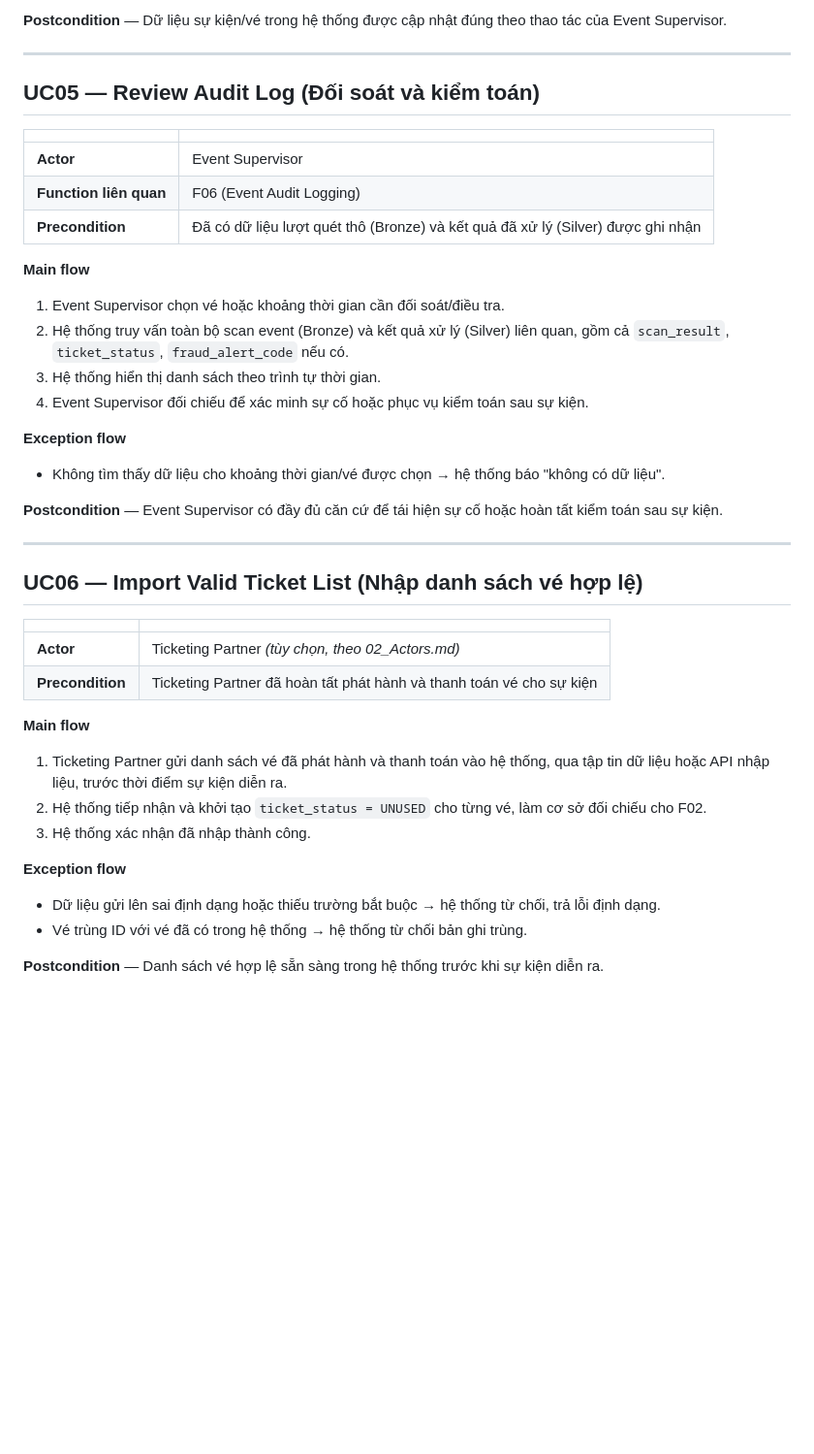
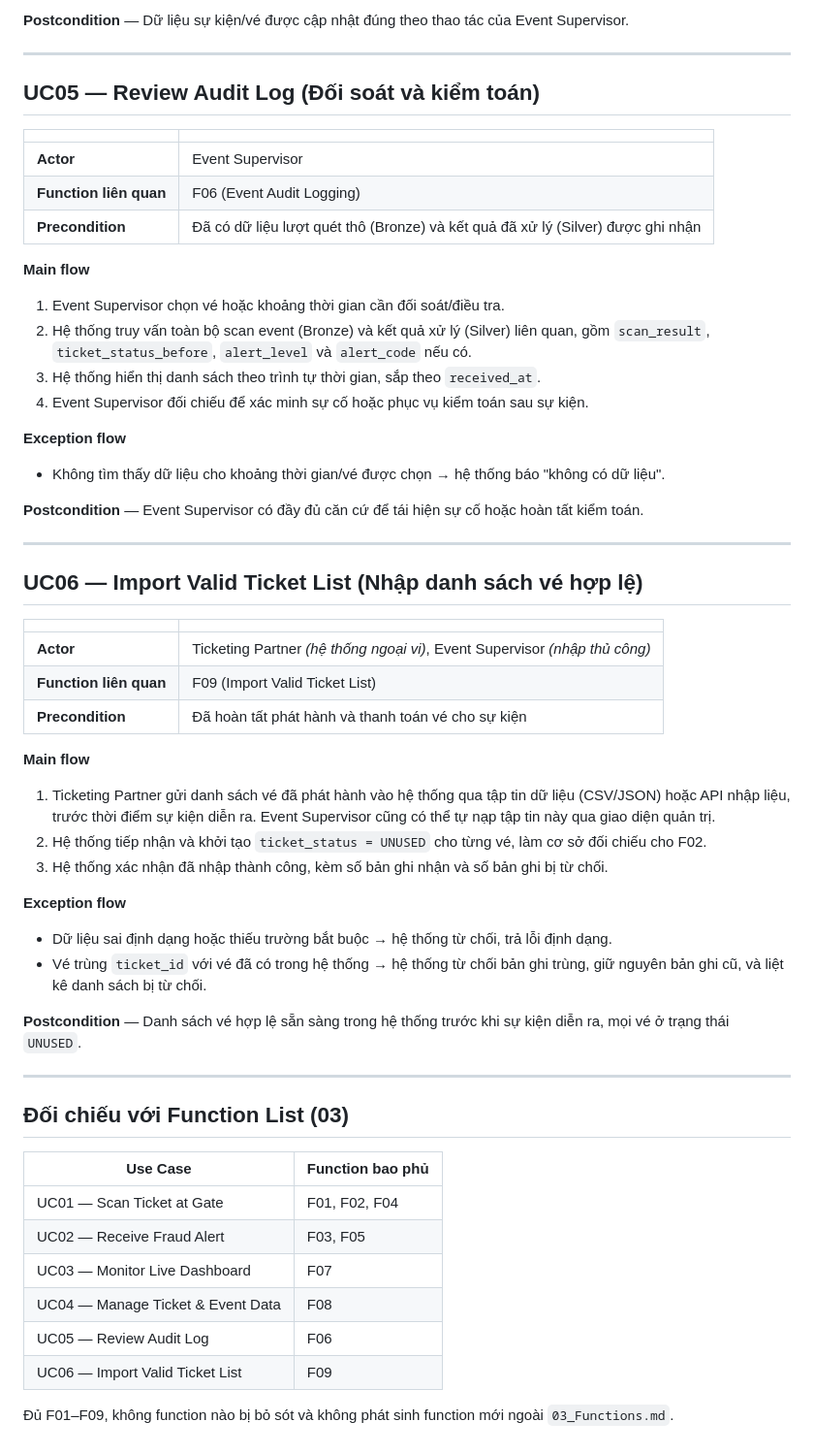
Before and after one commit to nhantranduynhan11-del/Near-Real-Time-Event-Ticket-Validation-Fraud-Detection-System, a Markdown page: Requirements/05_Use_Cases.md, the part around one of its changes. Shown at 97% size. Drawn GitHub-style; blank space fills up the shorter version.

```diff
--- a/Requirements/05_Use_Cases.md
+++ b/Requirements/05_Use_Cases.md
@@ -101,5 +169,5 @@
 
-**Postcondition** — Dữ liệu sự kiện/vé trong hệ thống được cập nhật đúng theo thao tác của Event Supervisor.
+**Postcondition** — Dữ liệu sự kiện/vé được cập nhật đúng theo thao tác của Event Supervisor.
 
 ---
 
@@ -112,15 +180,18 @@
 | **Precondition** | Đã có dữ liệu lượt quét thô (Bronze) và kết quả đã xử lý (Silver) được ghi nhận |
 
 **Main flow**
+
 1. Event Supervisor chọn vé hoặc khoảng thời gian cần đối soát/điều tra.
-2. Hệ thống truy vấn toàn bộ scan event (Bronze) và kết quả xử lý (Silver) liên quan, gồm cả `scan_result`, `ticket_status`, `fraud_alert_code` nếu có.
-3. Hệ thống hiển thị danh sách theo trình tự thời gian.
+2. Hệ thống truy vấn toàn bộ scan event (Bronze) và kết quả xử lý (Silver) liên quan, gồm
+   `scan_result`, `ticket_status_before`, `alert_level` và `alert_code` nếu có.
+3. Hệ thống hiển thị danh sách theo trình tự thời gian, sắp theo `received_at`.
 4. Event Supervisor đối chiếu để xác minh sự cố hoặc phục vụ kiểm toán sau sự kiện.
 
 **Exception flow**
+
 - Không tìm thấy dữ liệu cho khoảng thời gian/vé được chọn → hệ thống báo "không có dữ liệu".
 
-**Postcondition** — Event Supervisor có đầy đủ căn cứ để tái hiện sự cố hoặc hoàn tất kiểm toán sau sự kiện.
+**Postcondition** — Event Supervisor có đầy đủ căn cứ để tái hiện sự cố hoặc hoàn tất kiểm toán.
 
 ---
 
@@ -128,16 +199,38 @@
 
 | | |
 |---|---|
-| **Actor** | Ticketing Partner *(tùy chọn, theo 02_Actors.md)* |
-| **Precondition** | Ticketing Partner đã hoàn tất phát hành và thanh toán vé cho sự kiện |
+| **Actor** | Ticketing Partner *(hệ thống ngoại vi)*, Event Supervisor *(nhập thủ công)* |
+| **Function liên quan** | F09 (Import Valid Ticket List) |
+| **Precondition** | Đã hoàn tất phát hành và thanh toán vé cho sự kiện |
 
 **Main flow**
-1. Ticketing Partner gửi danh sách vé đã phát hành và thanh toán vào hệ thống, qua tập tin dữ liệu hoặc API nhập liệu, trước thời điểm sự kiện diễn ra.
+
+1. Ticketing Partner gửi danh sách vé đã phát hành vào hệ thống qua tập tin dữ liệu (CSV/JSON) hoặc
+   API nhập liệu, trước thời điểm sự kiện diễn ra. Event Supervisor cũng có thể tự nạp tập tin này
+   qua giao diện quản trị.
 2. Hệ thống tiếp nhận và khởi tạo `ticket_status = UNUSED` cho từng vé, làm cơ sở đối chiếu cho F02.
-3. Hệ thống xác nhận đã nhập thành công.
+3. Hệ thống xác nhận đã nhập thành công, kèm số bản ghi nhận và số bản ghi bị từ chối.
 
 **Exception flow**
-- Dữ liệu gửi lên sai định dạng hoặc thiếu trường bắt buộc → hệ thống từ chối, trả lỗi định dạng.
-- Vé trùng ID với vé đã có trong hệ thống → hệ thống từ chối bản ghi trùng.
 
-**Postcondition** — Danh sách vé hợp lệ sẵn sàng trong hệ thống trước khi sự kiện diễn ra.
+- Dữ liệu sai định dạng hoặc thiếu trường bắt buộc → hệ thống từ chối, trả lỗi định dạng.
+- Vé trùng `ticket_id` với vé đã có trong hệ thống → hệ thống từ chối bản ghi trùng, giữ nguyên
+  bản ghi cũ, và liệt kê danh sách bị từ chối.
+
+**Postcondition** — Danh sách vé hợp lệ sẵn sàng trong hệ thống trước khi sự kiện diễn ra, mọi vé ở
+trạng thái `UNUSED`.
+
+---
+
+## Đối chiếu với Function List (03)
+
+| Use Case | Function bao phủ |
+|---|---|
+| UC01 — Scan Ticket at Gate | F01, F02, F04 |
+| UC02 — Receive Fraud Alert | F03, F05 |
+| UC03 — Monitor Live Dashboard | F07 |
+| UC04 — Manage Ticket & Event Data | F08 |
+| UC05 — Review Audit Log | F06 |
+| UC06 — Import Valid Ticket List | F09 |
+
+Đủ F01–F09, không function nào bị bỏ sót và không phát sinh function mới ngoài `03_Functions.md`.
```
Also changed, not shown: other parts of Requirements/05_Use_Cases.md (+97 -29 lines).
